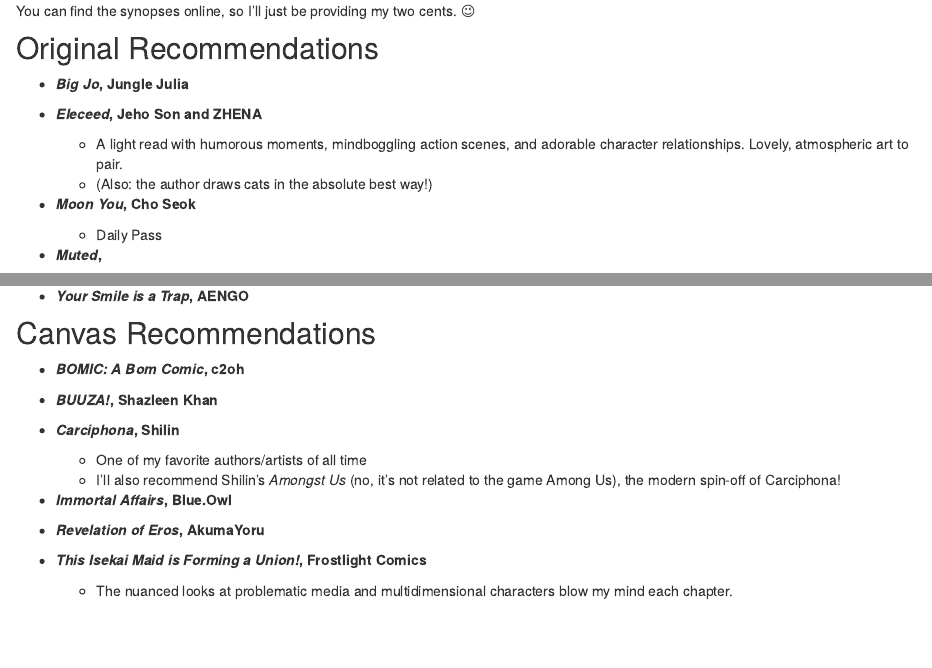
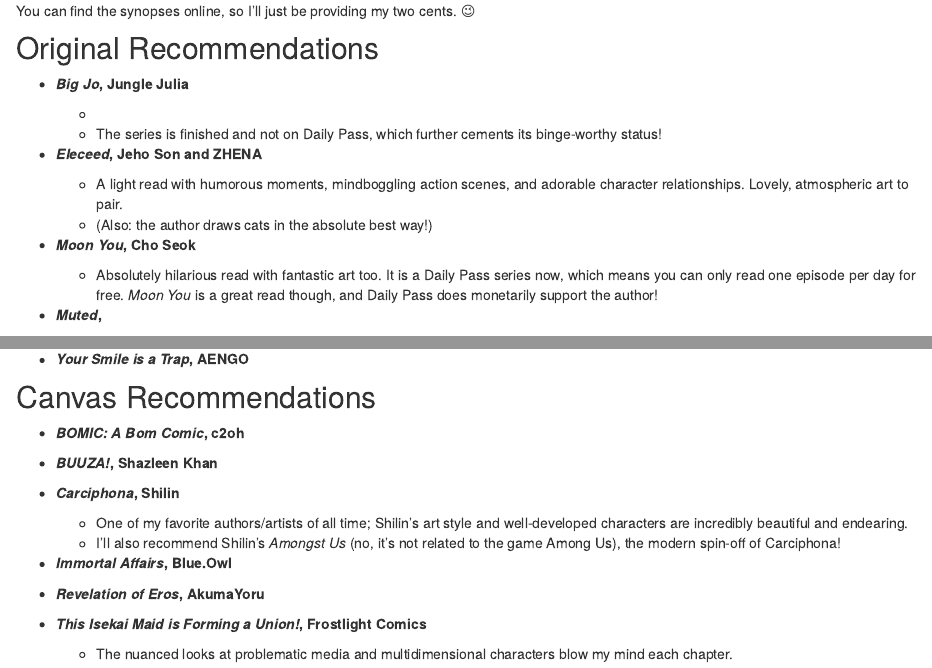
Before and after one commit to katie-zhong/webtoon-originals-analysis, an R Markdown document (recs.Rmd): the page in a window 1100 px wide, from 190 px down, and a second part further down, joined at a grey line. Rendered offline with R 4.5, knitr and Pandoc, with nearby package versions; drawn as R Markdown's standard HTML page in place of the format the file asks for.

Commit message:
Added to recommendations

```diff
--- a/_site.yml
+++ b/_site.yml
@@ -12,7 +12,7 @@
         - text: "About the Project"
           href: about.html
         - text: "Project Notes"
-          href: process.html
+          href: projectNotes.html
     - text: "🔖 WEBTOON Recommendations"
       href: recs.html
     - text: "📚 Sources"
--- a/recs.Rmd
+++ b/recs.Rmd
@@ -14,15 +14,18 @@
 
 ## Original Recommendations
 * ***Big Jo*, Jungle Julia**
+  +
+  + The series is finished and not on Daily Pass, which further cements its binge-worthy status!
 
 * ***Eleceed*, Jeho Son and ZHENA**
   + A light read with humorous moments, mindboggling action scenes, and adorable character relationships. Lovely, atmospheric art to pair.
   + (Also: the author draws cats in the absolute best way!)
 
 * ***Moon You*, Cho Seok**
-  + Daily Pass
+  + Absolutely hilarious read with fantastic art too. It is a Daily Pass series now, which means you can only read one episode per day for free. *Moon You* is a great read though, and Daily Pass does monetarily support the author!
 
 * ***Muted*, **
+  +
 
 * ***Parallel City*, Goda**
 
@@ -46,7 +49,7 @@
 * ***BUUZA!*, Shazleen Khan**
 
 * ***Carciphona*, Shilin**
-  + One of my favorite authors/artists of all time
+  + One of my favorite authors/artists of all time; Shilin's art style and well-developed characters are incredibly beautiful and endearing.
   + I'll also recommend Shilin's *Amongst Us* (no, it's not related to the game Among Us), the modern spin-off of Carciphona!
 
 * ***Immortal Affairs*, Blue.Owl**
```
